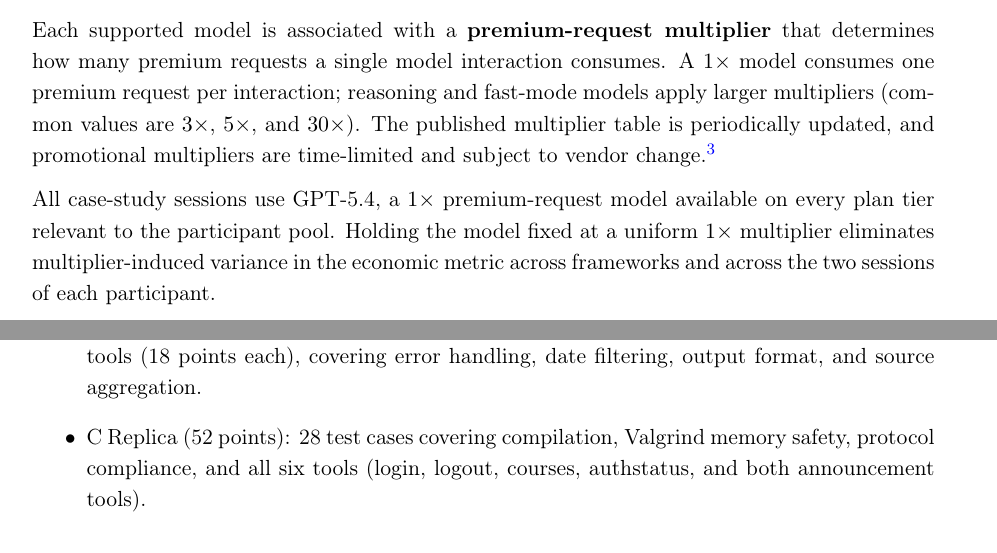
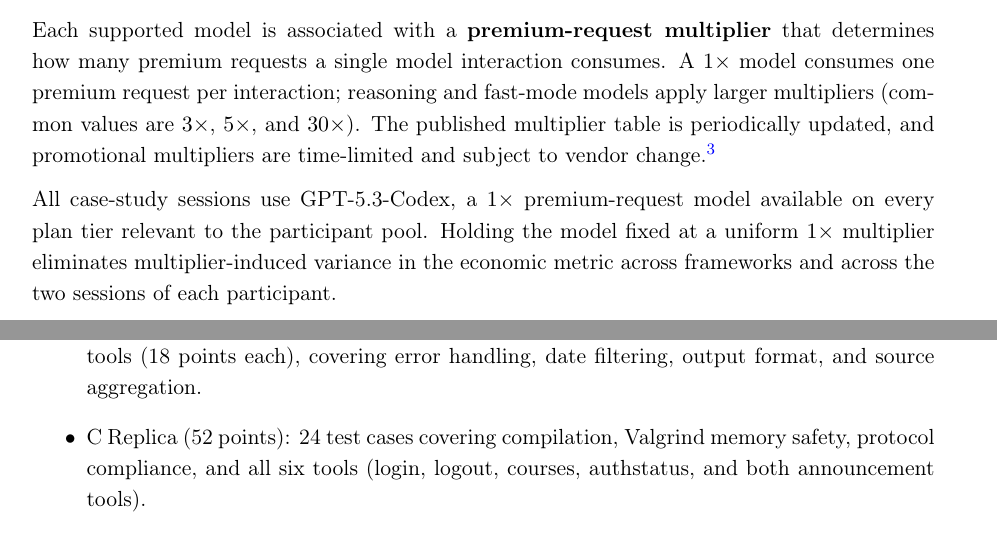
Before and after one commit to sdi2200262/bsc-apm-thesis, a LaTeX document (chapters/evaluation/evaluation-appendix.tex): two parts of pages 3 and 4 of 4, joined at a grey line, cut so that both start at the same text. Compiled offline with pdfLaTeX.

Commit message:
docs(evaluation): update model pin and correct appendix test count
GPT-5.3-Codex is the fixed Copilot model for the May 2026
case-study sessions; GPT-5.4 was never available on the Student
plan tier that covers most of the participant pool. Rename the
pin in section 1.5.1 and appendix section A.7, keeping the
1x multiplier claim. Also correct the appendix section A.9 C
replica breakdown from 28 to 24 test cases to match the scorer
(2 infrastructure, 10 baseline, 6 course announcements, 6 general
announcements).

```diff
--- a/chapters/evaluation/evaluation-appendix.tex
+++ b/chapters/evaluation/evaluation-appendix.tex
@@ -136,7 +136,7 @@
 
 Each supported model is associated with a \textbf{premium-request multiplier} that determines how many premium requests a single model interaction consumes. A $1{\times}$ model consumes one premium request per interaction; reasoning and fast-mode models apply larger multipliers (common values are $3{\times}$, $5{\times}$, and $30{\times}$). The published multiplier table is periodically updated, and promotional multipliers are time-limited and subject to vendor change.\footnote{Supported models and plan availability documented at: \url{https://docs.github.com/en/copilot/reference/ai-models/supported-models}}
 
-All case-study sessions use GPT-5.4, a $1{\times}$ premium-request model available on every plan tier relevant to the participant pool. Holding the model fixed at a uniform $1{\times}$ multiplier eliminates multiplier-induced variance in the economic metric across frameworks and across the two sessions of each participant.
+All case-study sessions use GPT-5.3-Codex, a $1{\times}$ premium-request model available on every plan tier relevant to the participant pool. Holding the model fixed at a uniform $1{\times}$ multiplier eliminates multiplier-induced variance in the economic metric across frameworks and across the two sessions of each participant.
 
 The Copilot cloud-agent feature invokes a second consumption stream alongside premium requests (GitHub Actions minutes), but neither APM nor Spec-kit invokes cloud agents in the testbed task, so the dual-consumption mechanism is out of scope for the case study.
 
@@ -159,7 +159,7 @@
 \begin{itemize}
     \item Python Baseline (12 points): 11 test cases covering build, protocol compliance, login, logout, courses, and authentication status.
     \item Python Features (36 points): 12 test cases split evenly between the two announcement tools (18 points each), covering error handling, date filtering, output format, and source aggregation.
-    \item C Replica (52 points): 28 test cases covering compilation, Valgrind memory safety, protocol compliance, and all six tools (login, logout, courses, authstatus, and both announcement tools).
+    \item C Replica (52 points): 24 test cases covering compilation, Valgrind memory safety, protocol compliance, and all six tools (login, logout, courses, authstatus, and both announcement tools).
 \end{itemize}
 
 Point allocations and test definitions are in \texttt{grader/src/scorer.py}; the scoring rubric is in \texttt{task/SCORING.md}.
```
Also changed, not shown: chapters/evaluation/evaluation.tex (+1 -1 lines).
